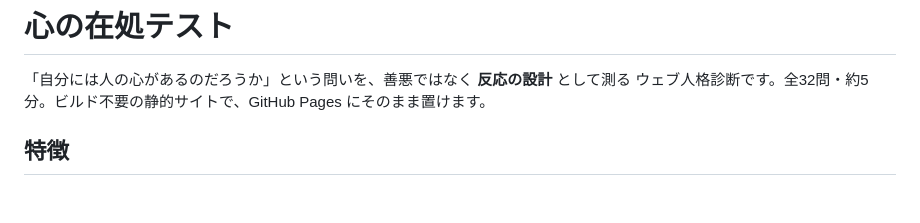
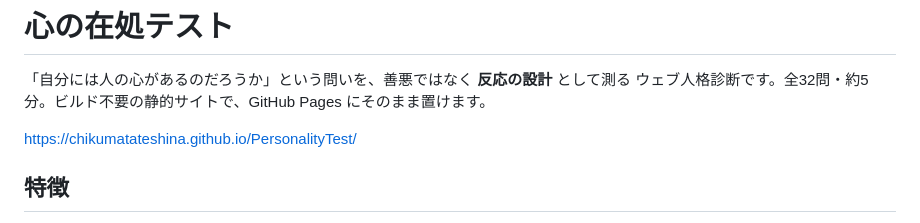
Before and after one commit to ChikumaTateshina/PersonalityTest, a Markdown page: README.md, the part around the change. GitHub-like rendering; blank space fills up the shorter version.

```diff
--- a/README.md
+++ b/README.md
@@ -2,6 +2,9 @@
 
 「自分には人の心があるのだろうか」という問いを、善悪ではなく **反応の設計** として測る
 ウェブ人格診断です。全32問・約5分。ビルド不要の静的サイトで、GitHub Pages にそのまま置けます。
+
+https://chikumatateshina.github.io/PersonalityTest/
+
 
 ## 特徴
 
```
